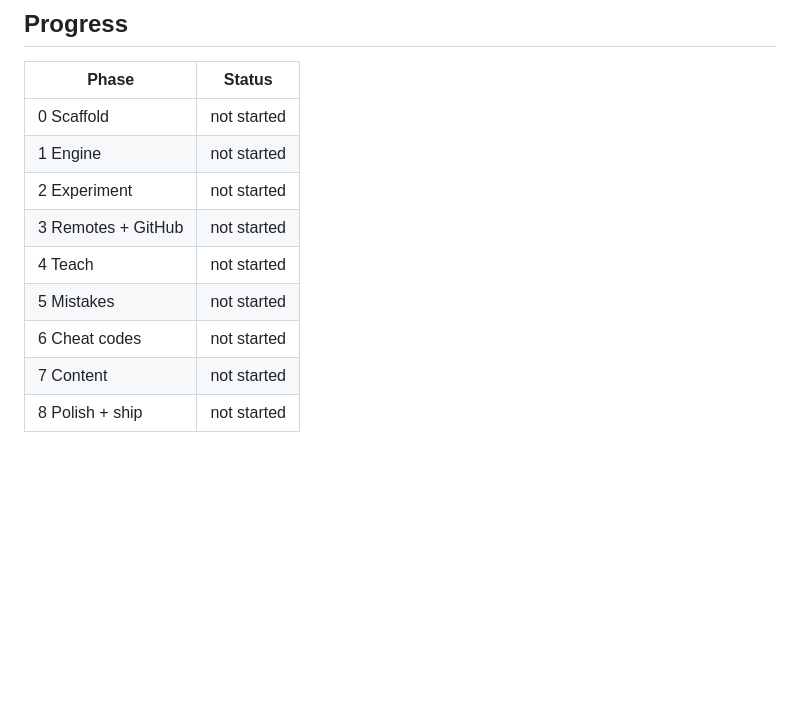
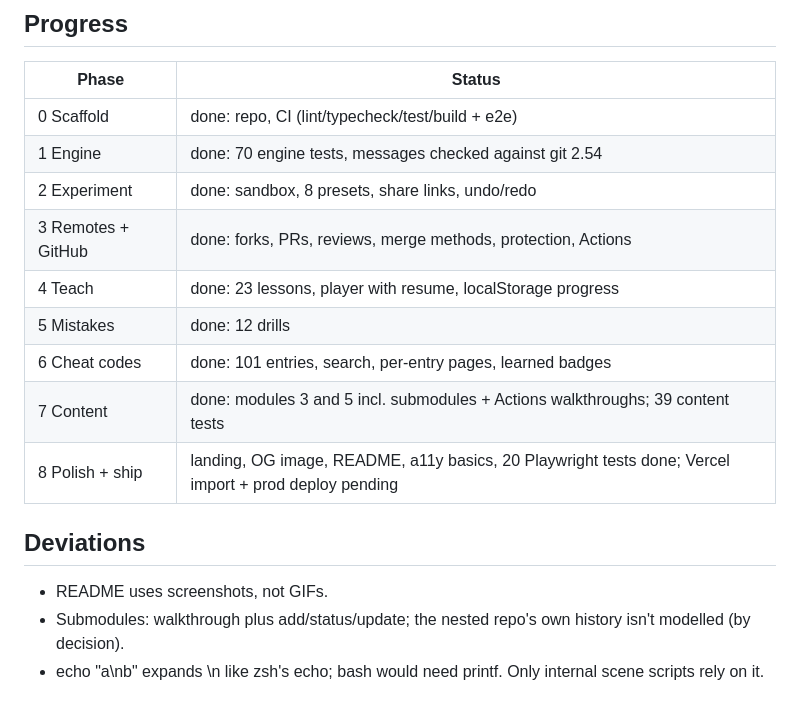
Before and after one commit to ohenemanaf/BRANCHWISE, a Markdown page: plans/pending/v1.md, the part around the change. Rendered like a GitHub page; blank space fills up the shorter version.

```diff
--- a/plans/pending/v1.md
+++ b/plans/pending/v1.md
@@ -93,12 +93,17 @@ Blocked by: all
 ## Progress
 | Phase | Status |
 | --- | --- |
-| 0 Scaffold | not started |
-| 1 Engine | not started |
-| 2 Experiment | not started |
-| 3 Remotes + GitHub | not started |
-| 4 Teach | not started |
-| 5 Mistakes | not started |
-| 6 Cheat codes | not started |
-| 7 Content | not started |
-| 8 Polish + ship | not started |
+| 0 Scaffold | done: repo, CI (lint/typecheck/test/build + e2e) |
+| 1 Engine | done: 70 engine tests, messages checked against git 2.54 |
+| 2 Experiment | done: sandbox, 8 presets, share links, undo/redo |
+| 3 Remotes + GitHub | done: forks, PRs, reviews, merge methods, protection, Actions |
+| 4 Teach | done: 23 lessons, player with resume, localStorage progress |
+| 5 Mistakes | done: 12 drills |
+| 6 Cheat codes | done: 101 entries, search, per-entry pages, learned badges |
+| 7 Content | done: modules 3 and 5 incl. submodules + Actions walkthroughs; 39 content tests |
+| 8 Polish + ship | landing, OG image, README, a11y basics, 20 Playwright tests done; Vercel import + prod deploy pending |
+
+## Deviations
+- README uses screenshots, not GIFs.
+- Submodules: walkthrough plus add/status/update; the nested repo's own history isn't modelled (by decision).
+- echo "a\nb" expands \n like zsh's echo; bash would need printf. Only internal scene scripts rely on it.
```
Also changed, not shown: README.md (+57 -6 lines), docs/screens/lesson-conflict.png (added), docs/screens/sandbox-github.png (added), docs/screens/sandbox-rebase.png (added), 9 other files.
